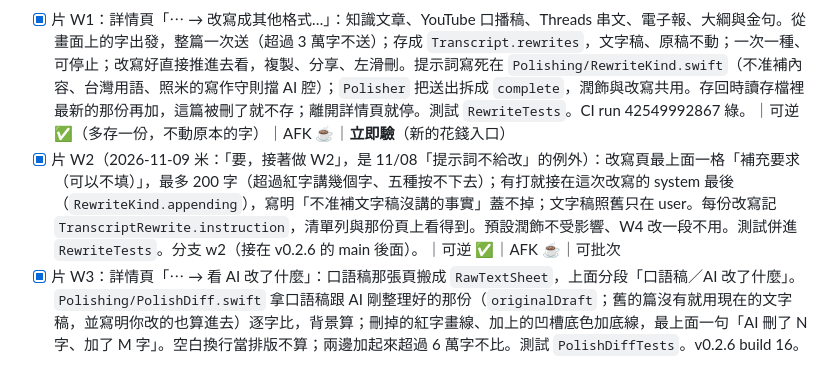
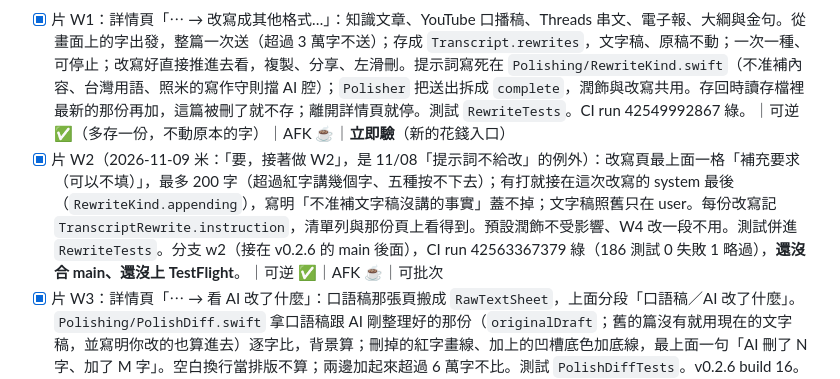
Before and after one commit to domyweb666/VoiceType-app, a Markdown page: .vibe/切片帳本.md, the part around the change. Rendered like a GitHub page.

Commit message:
[W2] 帳本記 CI 結果
Co-Authored-By: Claude Opus 5.5 <noreply@anthropic.com>

```diff
--- a/.vibe/切片帳本.md
+++ b/.vibe/切片帳本.md
@@ -222,7 +222,7 @@ PRD 故事只寫了「一打開就能錄」（組塊 A2 與 C 已涵蓋）和「
 **2026-11-09 上線**：U2＋W1＋W3～W6 一起合進 main（221713b、b58aef7），tag v0.2.6 → **build 16**（Release run 42558355834，VALID）。w6 分支 CI：run 42556679717 SwiftLint 擋 4 處多行條件的左大括號（`opening_brace`）、改完 run 42557164167 第一次跑到沒有模擬器的機器、重跑綠；main run 42557859546 綠（183 測試 0 失敗 1 略過）。待人驗：清單最上面。W2 等米點頭。
 對象照 `.vibe/工作台方向評估.md` 第一節的建議先當「知識型內容創作者」做；**米還沒親口定**，改成會議那條路的話 W 要重排。分支 w-v0.2.6（接在 ui-v0.2.5 後面），worktree `E:/VoiceType-ui`。
 - [x] 片 W1：詳情頁「⋯ → 改寫成其他格式…」：知識文章、YouTube 口播稿、Threads 串文、電子報、大綱與金句。從畫面上的字出發，整篇一次送（超過 3 萬字不送）；存成 `Transcript.rewrites`，文字稿、原稿不動；一次一種、可停止；改寫好直接推進去看，複製、分享、左滑刪。提示詞寫死在 `Polishing/RewriteKind.swift`（不准補內容、台灣用語、照米的寫作守則擋 AI 腔）；`Polisher` 把送出拆成 `complete`，潤飾與改寫共用。存回時讀存檔裡最新的那份再加，這篇被刪了就不存；離開詳情頁就停。測試 `RewriteTests`。CI run 42549992867 綠。｜可逆 ✅（多存一份，不動原本的字）｜AFK ☕｜**立即驗**（新的花錢入口）
-- [x] 片 W2（2026-11-09 米：「要，接著做 W2」，是 11/08「提示詞不給改」的例外）：改寫頁最上面一格「補充要求（可以不填）」，最多 200 字（超過紅字講幾個字、五種按不下去）；有打就接在這次改寫的 system 最後（`RewriteKind.appending`），寫明「不准補文字稿沒講的事實」蓋不掉；文字稿照舊只在 user。每份改寫記 `TranscriptRewrite.instruction`，清單列與那份頁上看得到。預設潤飾不受影響、W4 改一段不用。測試併進 `RewriteTests`。分支 w2（接在 v0.2.6 的 main 後面）。｜可逆 ✅｜AFK ☕｜可批次
+- [x] 片 W2（2026-11-09 米：「要，接著做 W2」，是 11/08「提示詞不給改」的例外）：改寫頁最上面一格「補充要求（可以不填）」，最多 200 字（超過紅字講幾個字、五種按不下去）；有打就接在這次改寫的 system 最後（`RewriteKind.appending`），寫明「不准補文字稿沒講的事實」蓋不掉；文字稿照舊只在 user。每份改寫記 `TranscriptRewrite.instruction`，清單列與那份頁上看得到。預設潤飾不受影響、W4 改一段不用。測試併進 `RewriteTests`。分支 w2（接在 v0.2.6 的 main 後面），CI run 42563367379 綠（186 測試 0 失敗 1 略過），**還沒合 main、還沒上 TestFlight**。｜可逆 ✅｜AFK ☕｜可批次
 - [x] 片 W3：詳情頁「⋯ → 看 AI 改了什麼」：口語稿那張頁搬成 `RawTextSheet`，上面分段「口語稿／AI 改了什麼」。`Polishing/PolishDiff.swift` 拿口語稿跟 AI 剛整理好的那份（`originalDraft`；舊的篇沒有就用現在的文字稿，並寫明你改的也算進去）逐字比，背景算；刪掉的紅字畫線、加上的凹槽底色加底線，最上面一句「AI 刪了 N 字、加了 M 字」。空白換行當排版不算；兩邊加起來超過 6 萬字不比。測試 `PolishDiffTests`。v0.2.6 build 16。｜可逆 ✅（只看不改）｜AFK ☕｜可批次
 - [x] 片 W4：文字稿選一段 → 鍵盤上方「改這段」→ 縮短、講清楚一點、改口語、改書面 → 升起 `PassagePreviewSheet` 上面原本、下面改好的，按「換上」才換、「不要」不動。只送選的那段加前後各 600 字（都在 user）；一次最多 3,000 字。位置記第幾個字，換上時對不上就找原本那段，找不到不換並說一聲。提示詞 `Polishing/PassageRewriteKind.swift`，共同規則跟 W1 同一份。**只有 iOS 18 以上**（`TextEditor(text:selection:)`，原名 `SelectionRewriteEditor`，W5 改名 `DraftEditor`）；iOS 17 照舊只能打字。測試 `PassageRewriteTests`。v0.2.6 build 16。｜可逆 ✅（按換上之前什麼都不動；換上後跟打字一樣自動存）｜AFK ☕｜可批次
 - [x] 片 W5：鍵盤上方左邊三顆：標題（行首 `## `）、粗體（前後 `**`）、清單（行首 `- `），都是切換、再按拿掉；選好幾行一起加，已經有的不重複加；游標照第幾個字跟著走。邏輯在 `Screens/Transcripts/MarkdownFormatting.swift`（純函式），編輯框 `SelectionRewriteEditor` 改名 `DraftEditor`，右邊照舊「改這段」。存成 Markdown 本來就照原樣寫（`MarkdownExport`），不用改。**只有 iOS 18 以上**。測試 `MarkdownFormattingTests`（十個例子另用 Python 照同一套邏輯跑過）。v0.2.6 build 16。｜可逆 ✅｜AFK ☕｜可批次
```
